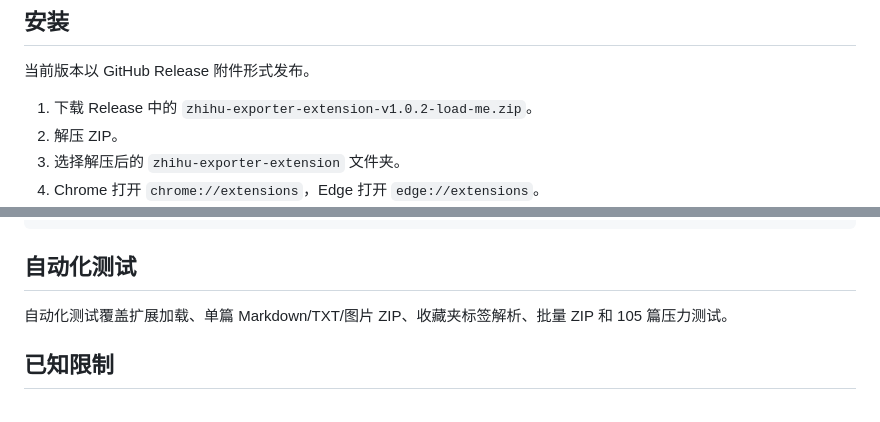
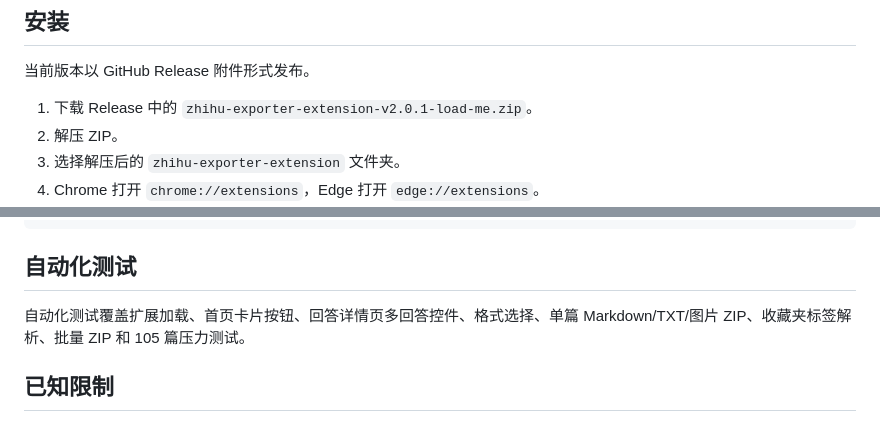
Before and after one commit to locense/zhihu-exporter-extension, a Markdown page: README.md, 2 parts joined by grey strips. GitHub-like rendering.

```diff
--- a/README.md
+++ b/README.md
@@ -59,7 +66,7 @@
 
 当前版本以 GitHub Release 附件形式发布。
 
-1. 下载 Release 中的 `zhihu-exporter-extension-v1.0.2-load-me.zip`。
+1. 下载 Release 中的 `zhihu-exporter-extension-v2.0.1-load-me.zip`。
 2. 解压 ZIP。
 3. 选择解压后的 `zhihu-exporter-extension` 文件夹。
 4. Chrome 打开 `chrome://extensions`，Edge 打开 `edge://extensions`。
@@ -139,7 +146,7 @@ tests/            单元测试
 
 ## 自动化测试
 
-自动化测试覆盖扩展加载、单篇 Markdown/TXT/图片 ZIP、收藏夹标签解析、批量 ZIP 和 105 篇压力测试。
+自动化测试覆盖扩展加载、首页卡片按钮、回答详情页多回答控件、格式选择、单篇 Markdown/TXT/图片 ZIP、收藏夹标签解析、批量 ZIP 和 105 篇压力测试。
 
 ## 已知限制
 
```
Also changed, not shown: other parts of README.md (+15 -8 lines).
